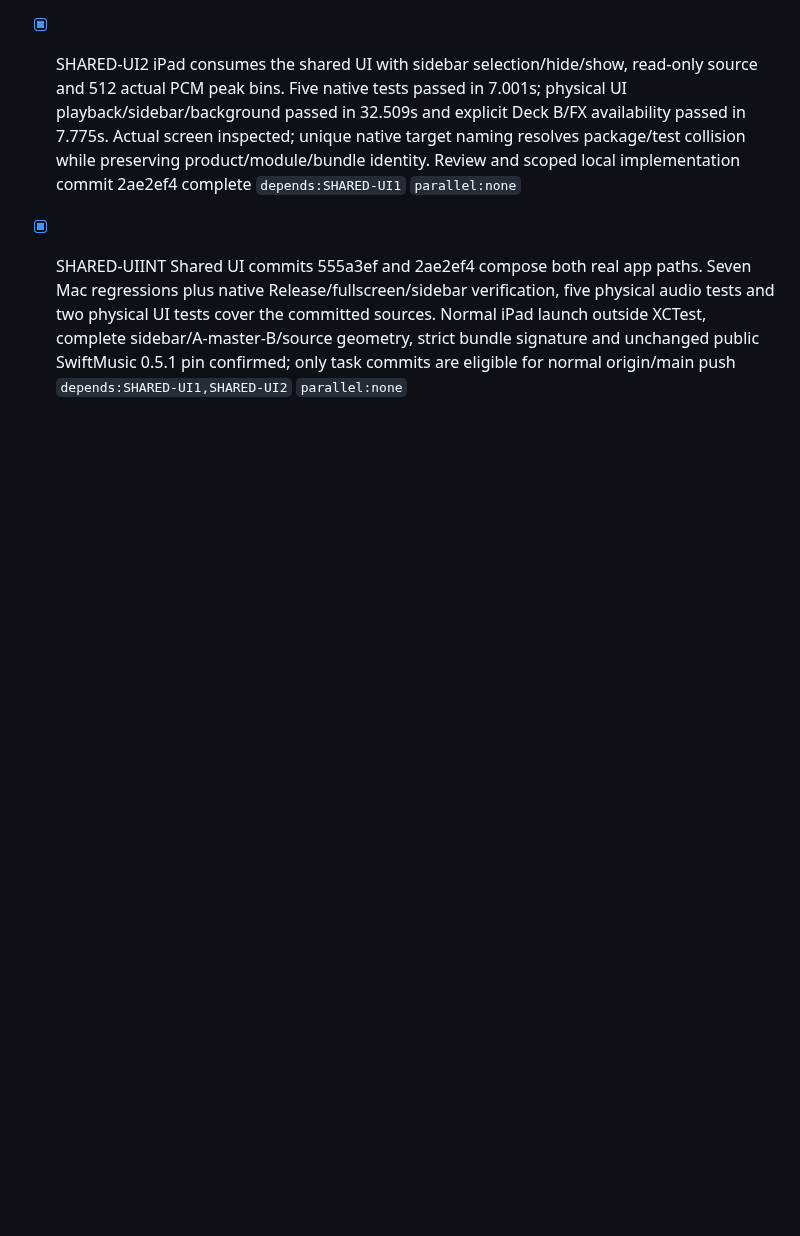
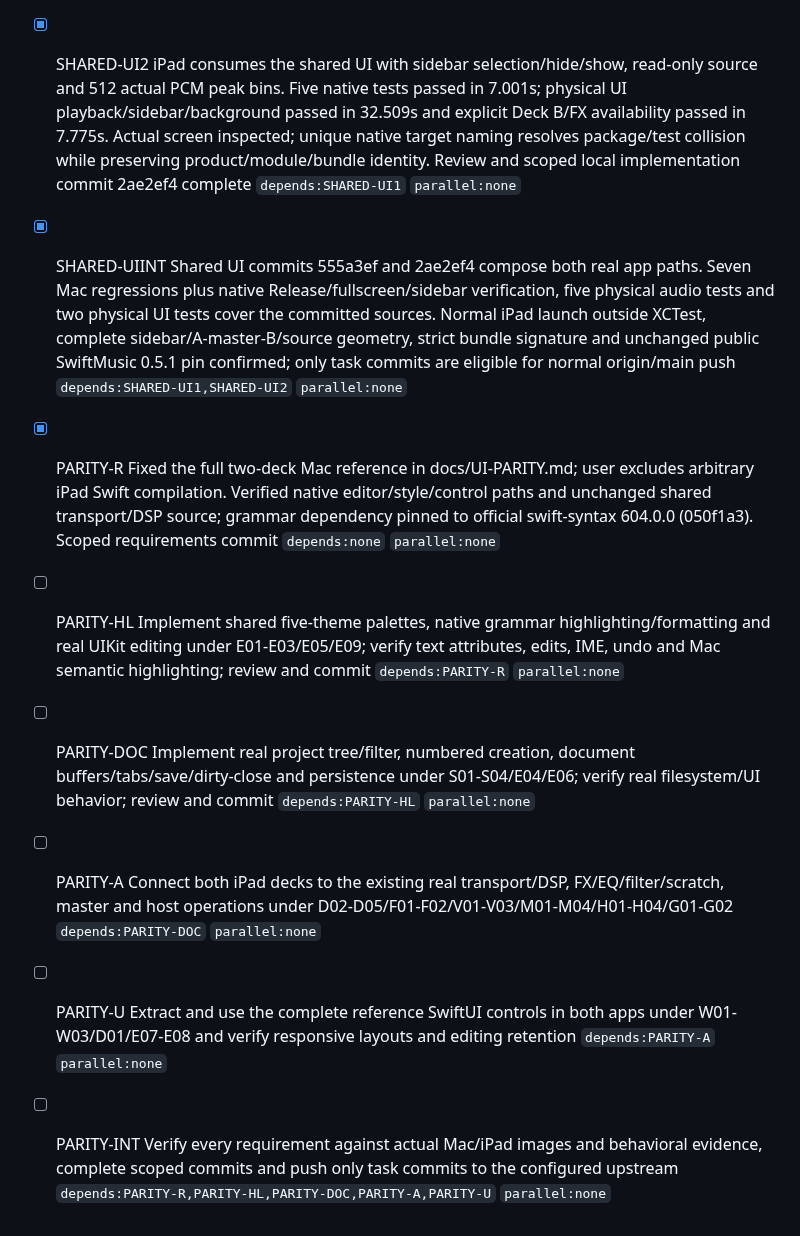
Before and after one commit to 1amageek/MusicPlaygournd, a Markdown page: PROGRESS.md, the part around the change. Drawn GitHub-style; blank space fills up the shorter version.

Commit message:
Define complete shared interface parity requirements

```diff
--- a/PROGRESS.md
+++ b/PROGRESS.md
@@ -305,3 +305,10 @@
 - [x] SHARED-UI1 MusicPlaygroundUI now owns Workspace, Sidebar, Deck, Editor, Effect and Wave components; Mac adapters retain native models, editing, gestures and audio. Seven focused editor/FX/wave tests passed in 7.289s, Release build passed in 90.03s and native shared FX/fullscreen/sidebar hide-show/normal restoration were verified. Design/review and scoped local commit 555a3ef complete `depends:none` `parallel:none`
 - [x] SHARED-UI2 iPad consumes the shared UI with sidebar selection/hide/show, read-only source and 512 actual PCM peak bins. Five native tests passed in 7.001s; physical UI playback/sidebar/background passed in 32.509s and explicit Deck B/FX availability passed in 7.775s. Actual screen inspected; unique native target naming resolves package/test collision while preserving product/module/bundle identity. Review and scoped local implementation commit 2ae2ef4 complete `depends:SHARED-UI1` `parallel:none`
 - [x] SHARED-UIINT Shared UI commits 555a3ef and 2ae2ef4 compose both real app paths. Seven Mac regressions plus native Release/fullscreen/sidebar verification, five physical audio tests and two physical UI tests cover the committed sources. Normal iPad launch outside XCTest, complete sidebar/A-master-B/source geometry, strict bundle signature and unchanged public SwiftMusic 0.5.1 pin confirmed; only task commits are eligible for normal origin/main push `depends:SHARED-UI1,SHARED-UI2` `parallel:none`
+
+- [x] PARITY-R Fixed the full two-deck Mac reference in docs/UI-PARITY.md; user excludes arbitrary iPad Swift compilation. Verified native editor/style/control paths and unchanged shared transport/DSP source; grammar dependency pinned to official swift-syntax 604.0.0 (050f1a3). Scoped requirements commit `depends:none` `parallel:none`
+- [ ] PARITY-HL Implement shared five-theme palettes, native grammar highlighting/formatting and real UIKit editing under E01-E03/E05/E09; verify text attributes, edits, IME, undo and Mac semantic highlighting; review and commit `depends:PARITY-R` `parallel:none`
+- [ ] PARITY-DOC Implement real project tree/filter, numbered creation, document buffers/tabs/save/dirty-close and persistence under S01-S04/E04/E06; verify real filesystem/UI behavior; review and commit `depends:PARITY-HL` `parallel:none`
+- [ ] PARITY-A Connect both iPad decks to the existing real transport/DSP, FX/EQ/filter/scratch, master and host operations under D02-D05/F01-F02/V01-V03/M01-M04/H01-H04/G01-G02 `depends:PARITY-DOC` `parallel:none`
+- [ ] PARITY-U Extract and use the complete reference SwiftUI controls in both apps under W01-W03/D01/E07-E08 and verify responsive layouts and editing retention `depends:PARITY-A` `parallel:none`
+- [ ] PARITY-INT Verify every requirement against actual Mac/iPad images and behavioral evidence, complete scoped commits and push only task commits to the configured upstream `depends:PARITY-R,PARITY-HL,PARITY-DOC,PARITY-A,PARITY-U` `parallel:none`
```
Also changed, not shown: docs/UI-PARITY.md (added, +92 -0 lines).
